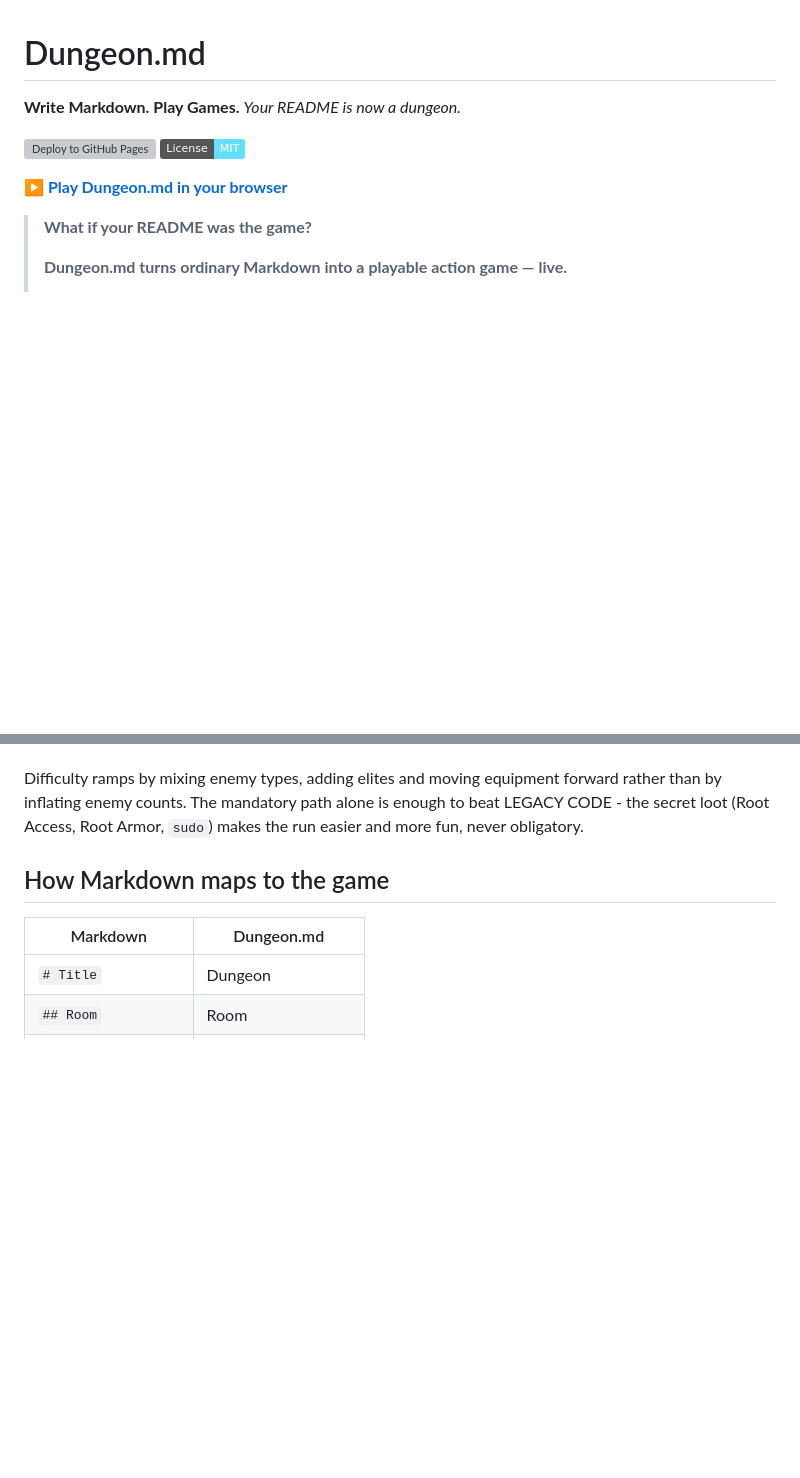
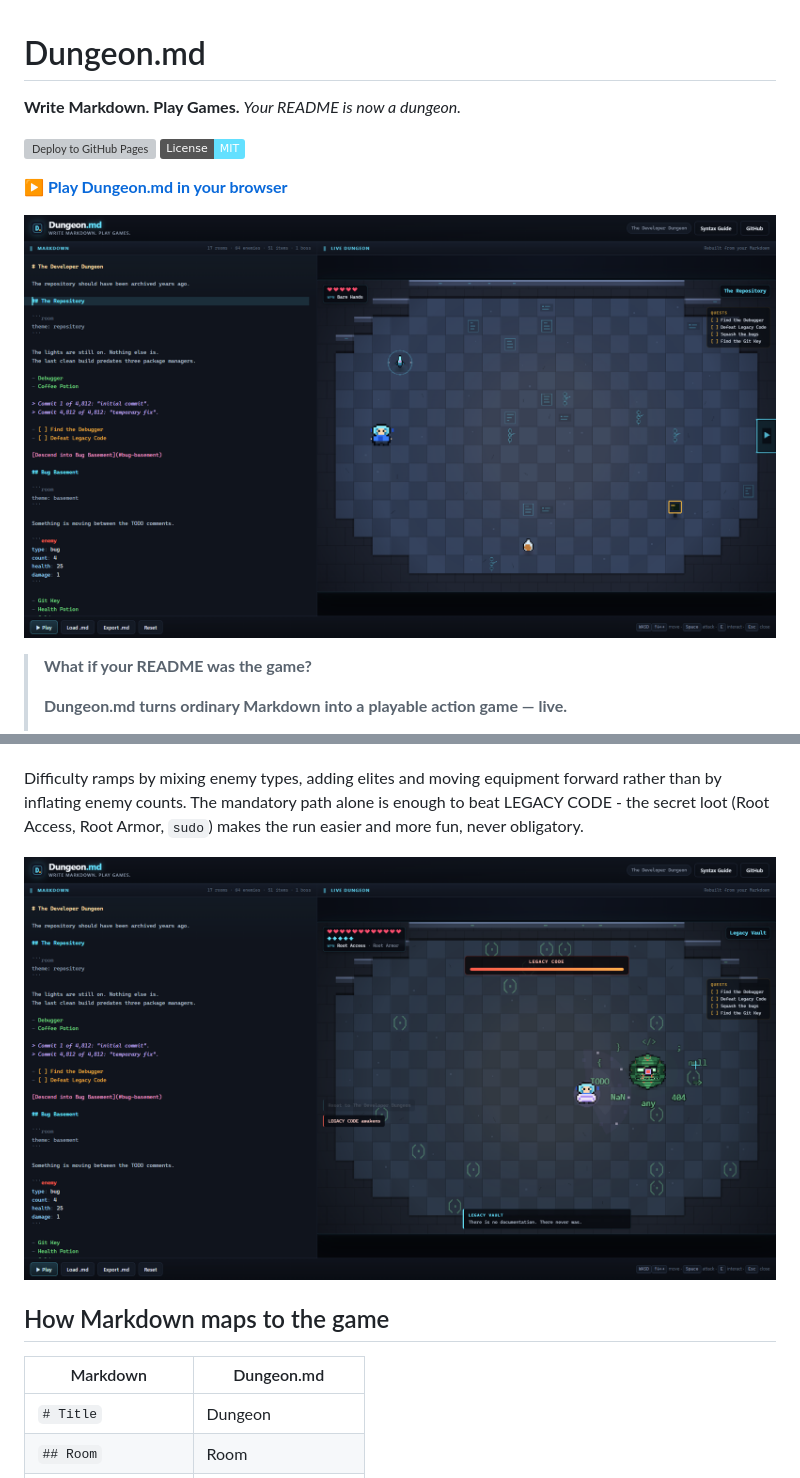
Before and after one commit to Jimmy7610/Dungeon.md, a Markdown page: README.md, 2 parts joined by grey strips. Drawn GitHub-style; pictures changed too: docs/media/dungeon-md-boss.png (added), docs/media/dungeon-md-hero.png (added); badges without logos; blank space fills up the shorter version; grey boxes are pictures that could not be loaded.

```diff
--- a/README.md
+++ b/README.md
@@ -7,6 +7,8 @@ _Your README is now a dungeon._
 [![License: MIT](https://img.shields.io/badge/License-MIT-63e0ff.svg)](LICENSE)
 
 **▶ [Play Dungeon.md in your browser](https://jimmy7610.github.io/Dungeon.md/)**
+
+![Dungeon.md — Markdown becomes a playable dungeon](docs/media/dungeon-md-hero.png)
 
 > **What if your README was the game?**
 >
@@ -78,6 +85,8 @@ Secrets: **404 Room** (off Null Hall), **Stash Overflow** (off Package Graveyard
 Difficulty ramps by mixing enemy types, adding elites and moving equipment forward rather than by
 inflating enemy counts. The mandatory path alone is enough to beat LEGACY CODE - the secret loot
 (Root Access, Root Armor, `sudo`) makes the run easier and more fun, never obligatory.
+
+![Dungeon.md — LEGACY CODE boss fight](docs/media/dungeon-md-boss.png)
 
 ## How Markdown maps to the game
 
```
Also changed, not shown: other parts of README.md (+5 -0 lines), 1 other file.
